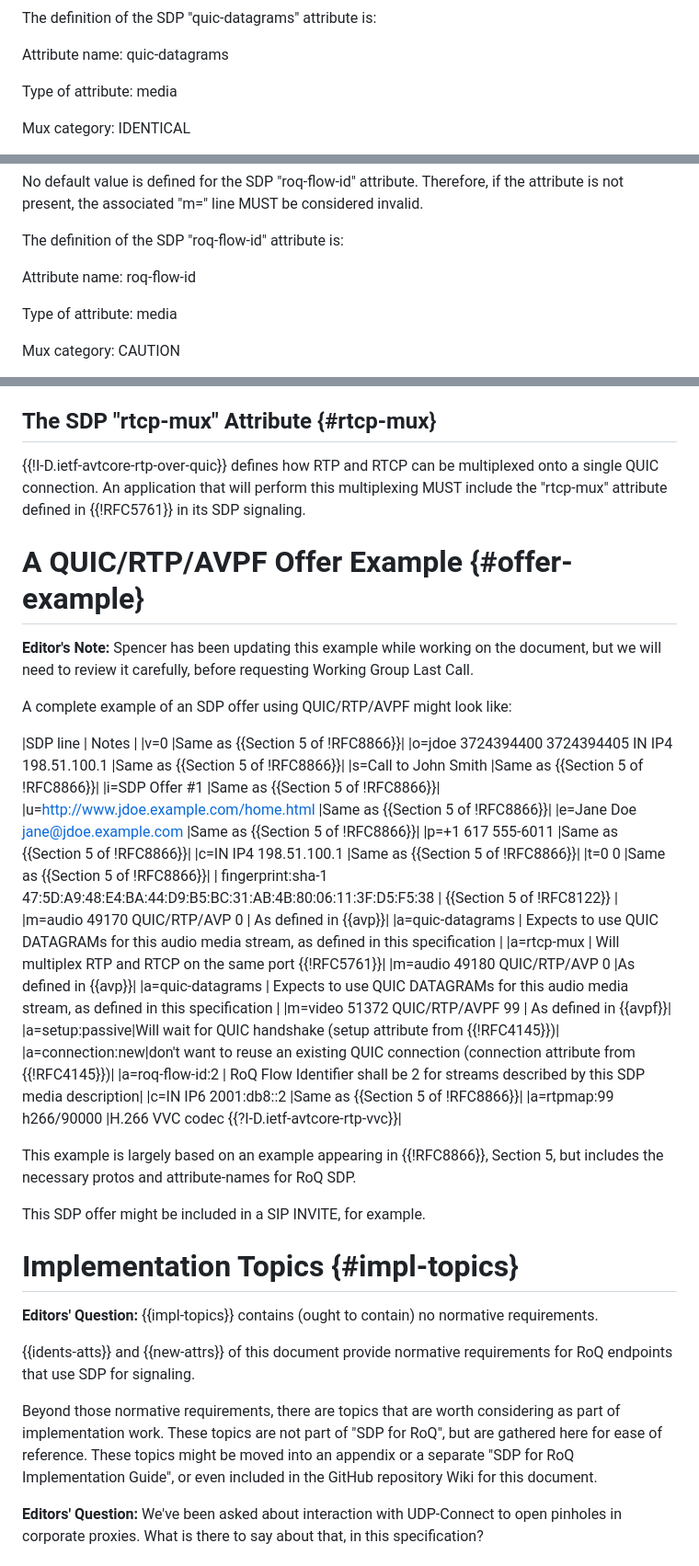
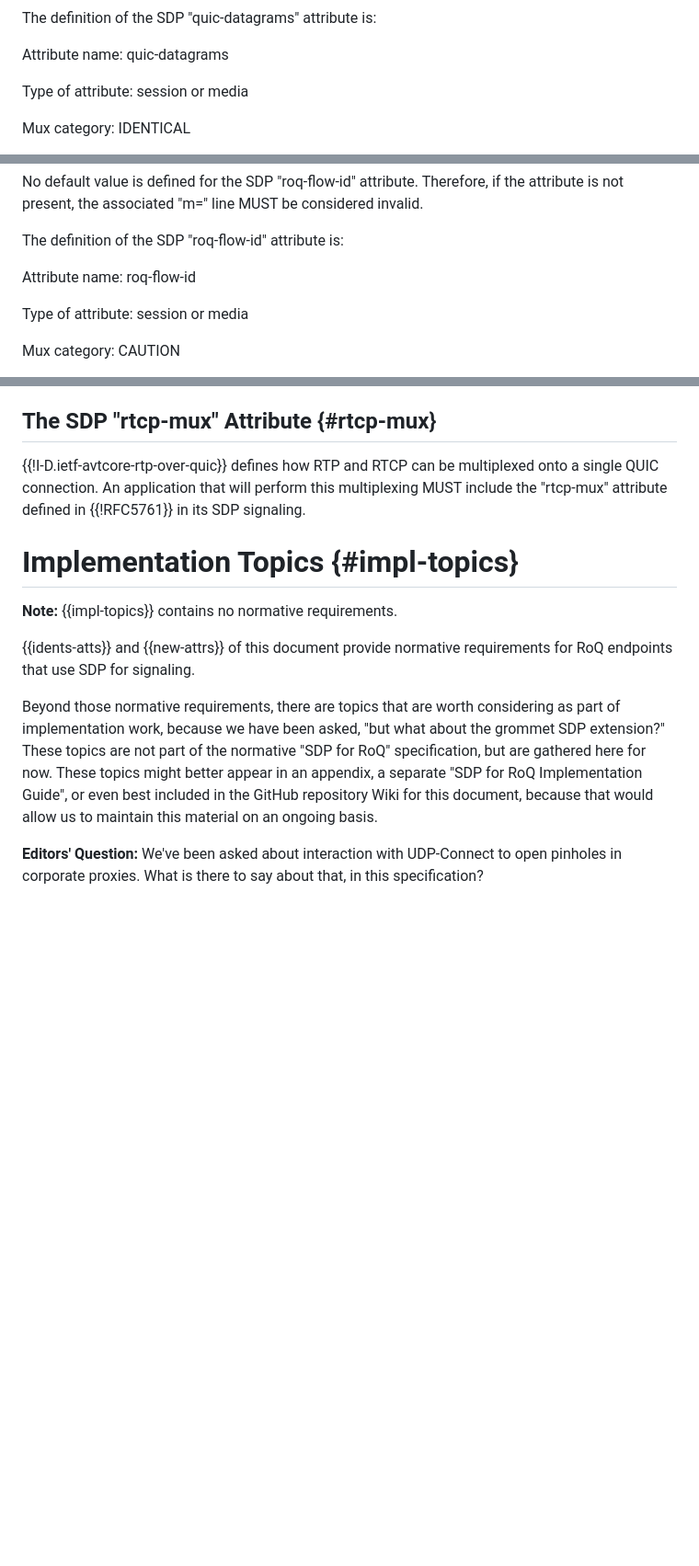
Before and after one commit to SpencerDawkins/sdp-roq, a Markdown page: draft-dawkins-avtcore-sdp-roq.md, 3 parts joined by grey strips. Shown: that part at 92% size. Rendered like a GitHub page; blank space fills up the shorter version.

Commit message:
Move example section and make corrections to the example itself

```diff
--- a/draft-dawkins-avtcore-sdp-roq.md
+++ b/draft-dawkins-avtcore-sdp-roq.md
@@ -201,7 +201,7 @@ The definition of the SDP "quic-datagrams" attribute is:
 
 Attribute name:  quic-datagrams
 
-Type of attribute:  media
+Type of attribute:  session or media
 
 Mux category:  IDENTICAL
 
@@ -233,7 +233,7 @@ The definition of the SDP "roq-flow-id" attribute is:
 
 Attribute name:  roq-flow-id
 
-Type of attribute:  media
+Type of attribute:  session or media
 
 Mux category:  CAUTION
 
@@ -288,46 +288,13 @@ Because QUIC itself uses the TLS handshake as described in {{!RFC9001}}, the par
 
 {{!I-D.ietf-avtcore-rtp-over-quic}} defines how RTP and RTCP can be multiplexed onto a single QUIC connection. An application that will perform this multiplexing MUST include the "rtcp-mux" attribute defined in {{!RFC5761}} in its SDP signaling.
 
-# A QUIC/RTP/AVPF Offer Example {#offer-example}
-
-**Editor's Note:** Spencer has been updating this example while working on the document, but we will need to review it carefully, before requesting Working Group Last Call.
-
-A complete example of an SDP offer using QUIC/RTP/AVPF might look like:
-
-|SDP line | Notes |
-|v=0 |Same as {{Section 5 of !RFC8866}}|
-|o=jdoe 3724394400 3724394405 IN IP4 198.51.100.1 |Same as {{Section 5 of !RFC8866}}|
-|s=Call to John Smith |Same as {{Section 5 of !RFC8866}}|
-|i=SDP Offer #1 |Same as {{Section 5 of !RFC8866}}|
-|u=http://www.jdoe.example.com/home.html |Same as {{Section 5 of !RFC8866}}|
-|e=Jane Doe <jane@jdoe.example.com> |Same as {{Section 5 of !RFC8866}}|
-|p=+1 617 555-6011 |Same as {{Section 5 of !RFC8866}}|
-|c=IN IP4 198.51.100.1 |Same as {{Section 5 of !RFC8866}}|
-|t=0 0 |Same as {{Section 5 of !RFC8866}}|
-| fingerprint:sha-1 47:5D:A9:48:E4:BA:44:D9:B5:BC:31:AB:4B:80:06:11:3F:D5:F5:38 | {{Section 5 of !RFC8122}} |
-|m=audio 49170 QUIC/RTP/AVP 0 | As defined in {{avp}}|
-|a=quic-datagrams | Expects to use QUIC DATAGRAMs for this audio media stream, as defined in this specification |
-|a=rtcp-mux | Will multiplex RTP and RTCP on the same port {{!RFC5761}}|
-|m=audio 49180 QUIC/RTP/AVP 0 |As defined in {{avp}}|
-|a=quic-datagrams | Expects to use QUIC DATAGRAMs for this audio media stream, as defined in this specification |
-|m=video 51372 QUIC/RTP/AVPF 99 | As defined in {{avpf}}|
-|a=setup:passive|Will wait for QUIC handshake (setup attribute from {{!RFC4145}})|
-|a=connection:new|don't want to reuse an existing QUIC connection (connection attribute from {{!RFC4145}})|
-|a=roq-flow-id:2 | RoQ Flow Identifier shall be 2 for streams described by this SDP media description|
-|c=IN IP6 2001:db8::2 |Same as {{Section 5 of !RFC8866}}|
-|a=rtpmap:99 h266/90000 |H.266 VVC codec {{?I-D.ietf-avtcore-rtp-vvc}}|
-
-This example is largely based on an example appearing in {{!RFC8866}}, Section 5, but includes the necessary protos and attribute-names for RoQ SDP.
-
-This SDP offer might be included in a SIP INVITE, for example.
-
 # Implementation Topics {#impl-topics}
 
-**Editors' Question:** {{impl-topics}} contains (ought to contain) no normative requirements.
+**Note:** {{impl-topics}} contains no normative requirements.
 
 {{idents-atts}} and {{new-attrs}} of this document provide normative requirements for RoQ endpoints that use SDP for signaling.
 
-Beyond those normative requirements, there are topics that are worth considering as part of implementation work. These topics are not part of "SDP for RoQ", but are gathered here for ease of reference. These topics might be moved into an appendix or a separate "SDP for RoQ Implementation Guide", or even included in the GitHub repository Wiki for this document.
+Beyond those normative requirements, there are topics that are worth considering as part of implementation work, because we have been asked, "but what about the grommet SDP extension?" These topics are not part of the normative "SDP for RoQ" specification, but are gathered here for now. These topics might better appear in an appendix, a separate "SDP for RoQ Implementation Guide", or even best included in the GitHub repository Wiki for this document, because that would allow us to maintain this material on an ongoing basis.
 
 **Editors' Question:** We've been asked about interaction with UDP-Connect to open pinholes in corporate proxies. What is there to say about that, in this specification?
 
```
Also changed, not shown: other parts of draft-dawkins-avtcore-sdp-roq.md (+40 -3 lines).
